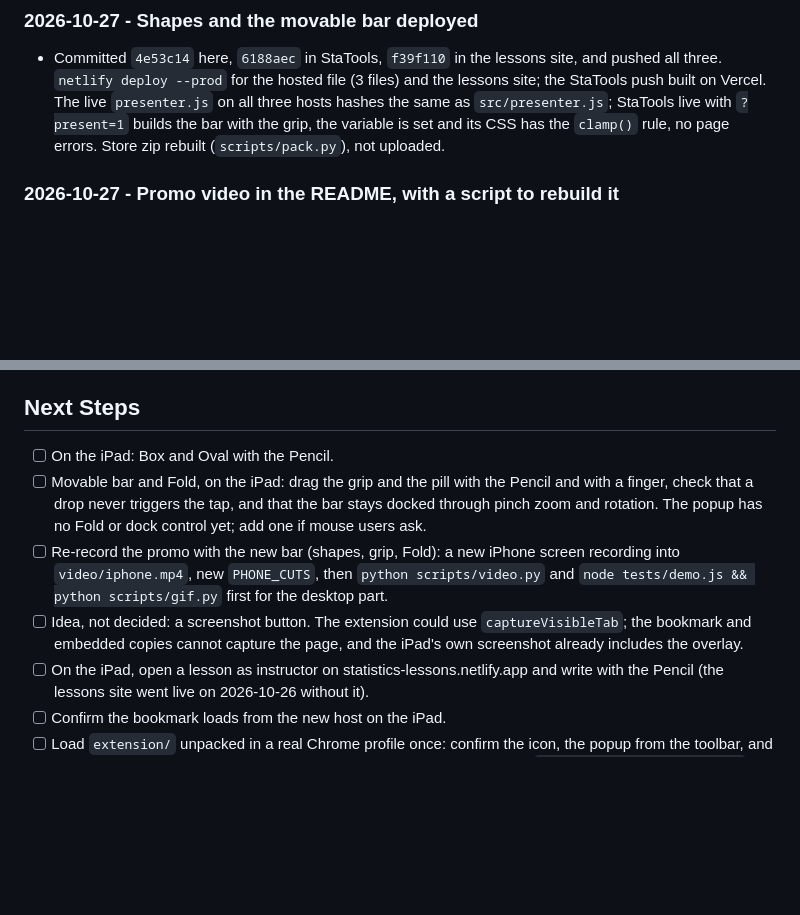
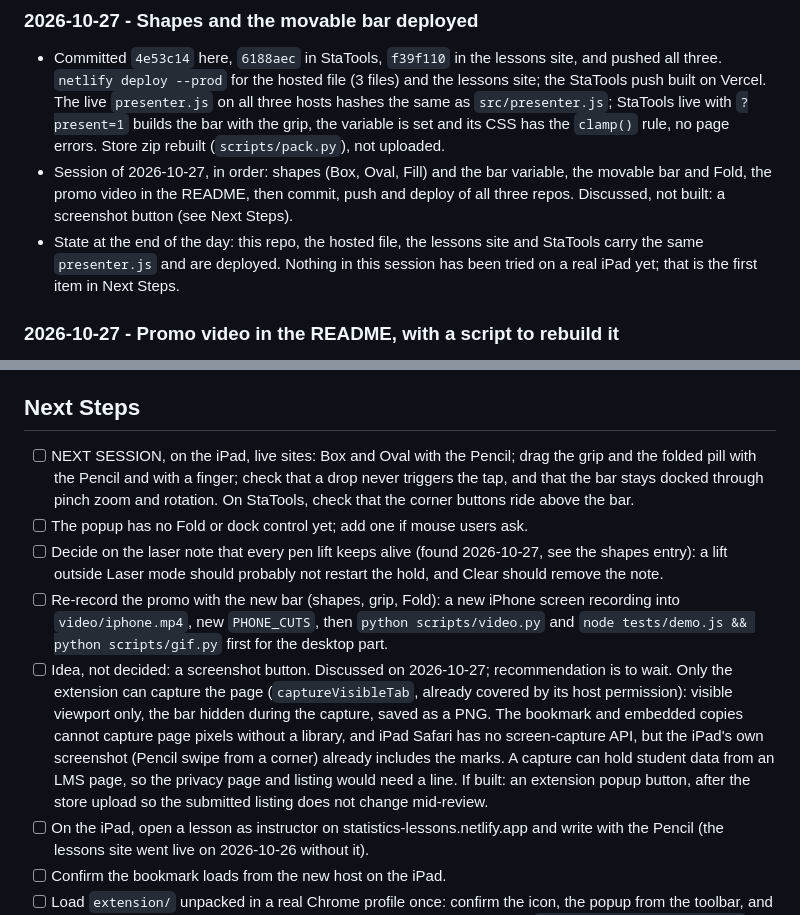
Before and after one commit to mondragon-developer/webpen, a Markdown page: TRACKER.md, 2 parts joined by grey strips. Rendered like a GitHub page; blank space fills up the shorter version.

Commit message:
Log the session and refresh the next steps

```diff
--- a/TRACKER.md
+++ b/TRACKER.md
@@ -24,6 +24,12 @@ site (https://statistics-lessons.netlify.app), where the file is also deployed a
   hashes the same as `src/presenter.js`; StaTools live with `?present=1` builds the bar
   with the grip, the variable is set and its CSS has the `clamp()` rule, no page
   errors. Store zip rebuilt (`scripts/pack.py`), not uploaded.
+- Session of 2026-10-27, in order: shapes (Box, Oval, Fill) and the bar variable, the
+  movable bar and Fold, the promo video in the README, then commit, push and deploy of
+  all three repos. Discussed, not built: a screenshot button (see Next Steps).
+- State at the end of the day: this repo, the hosted file, the lessons site and
+  StaTools carry the same `presenter.js` and are deployed. Nothing in this session has
+  been tried on a real iPad yet; that is the first item in Next Steps.
 
 ### 2026-10-27 - Promo video in the README, with a script to rebuild it
 
@@ -460,17 +466,26 @@ site (https://statistics-lessons.netlify.app), where the file is also deployed a
 
 ## Next Steps
 
-- [ ] On the iPad: Box and Oval with the Pencil.
-- [ ] Movable bar and Fold, on the iPad: drag the grip and the pill with the Pencil and with a finger, check
-      that a drop never triggers the tap, and that the bar stays docked through pinch
-      zoom and rotation. The popup has no Fold or dock control yet; add one if mouse
-      users ask.
+- [ ] NEXT SESSION, on the iPad, live sites: Box and Oval with the Pencil; drag the
+      grip and the folded pill with the Pencil and with a finger; check that a drop
+      never triggers the tap, and that the bar stays docked through pinch zoom and
+      rotation. On StaTools, check that the corner buttons ride above the bar.
+- [ ] The popup has no Fold or dock control yet; add one if mouse users ask.
+- [ ] Decide on the laser note that every pen lift keeps alive (found 2026-10-27, see
+      the shapes entry): a lift outside Laser mode should probably not restart the
+      hold, and Clear should remove the note.
 - [ ] Re-record the promo with the new bar (shapes, grip, Fold): a new iPhone screen
       recording into `video/iphone.mp4`, new `PHONE_CUTS`, then `python scripts/video.py`
       and `node tests/demo.js && python scripts/gif.py` first for the desktop part.
-- [ ] Idea, not decided: a screenshot button. The extension could use
-      `captureVisibleTab`; the bookmark and embedded copies cannot capture the page, and
-      the iPad's own screenshot already includes the overlay.
+- [ ] Idea, not decided: a screenshot button. Discussed on 2026-10-27; recommendation
+      is to wait. Only the extension can capture the page (`captureVisibleTab`, already
+      covered by its host permission): visible viewport only, the bar hidden during the
+      capture, saved as a PNG. The bookmark and embedded copies cannot capture page
+      pixels without a library, and iPad Safari has no screen-capture API, but the
+      iPad's own screenshot (Pencil swipe from a corner) already includes the marks. A
+      capture can hold student data from an LMS page, so the privacy page and listing
+      would need a line. If built: an extension popup button, after the store upload so
+      the submitted listing does not change mid-review.
 - [ ] On the iPad, open a lesson as instructor on statistics-lessons.netlify.app and
       write with the Pencil (the lessons site went live on 2026-10-26 without it).
 - [ ] Confirm the bookmark loads from the new host on the iPad.
```
